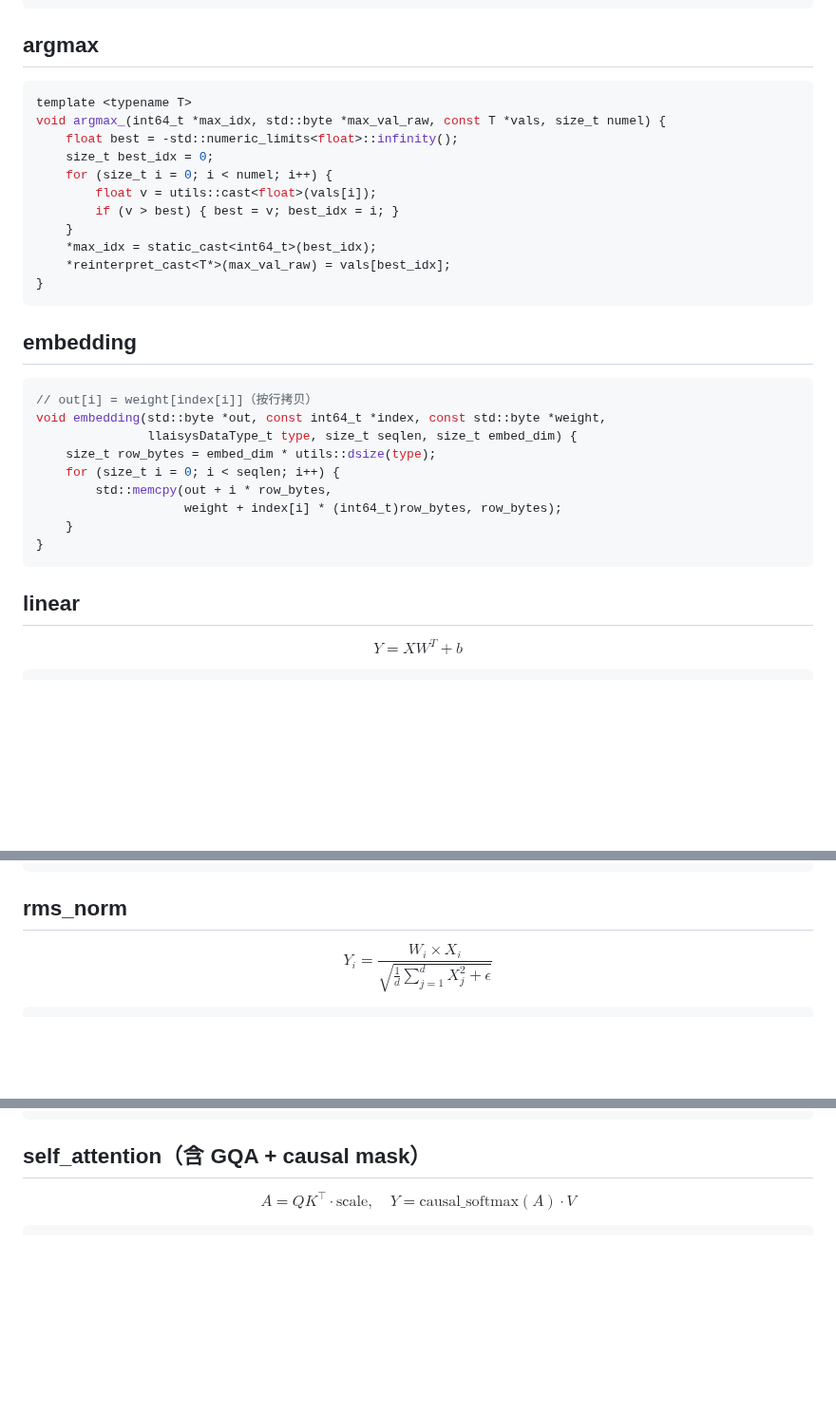
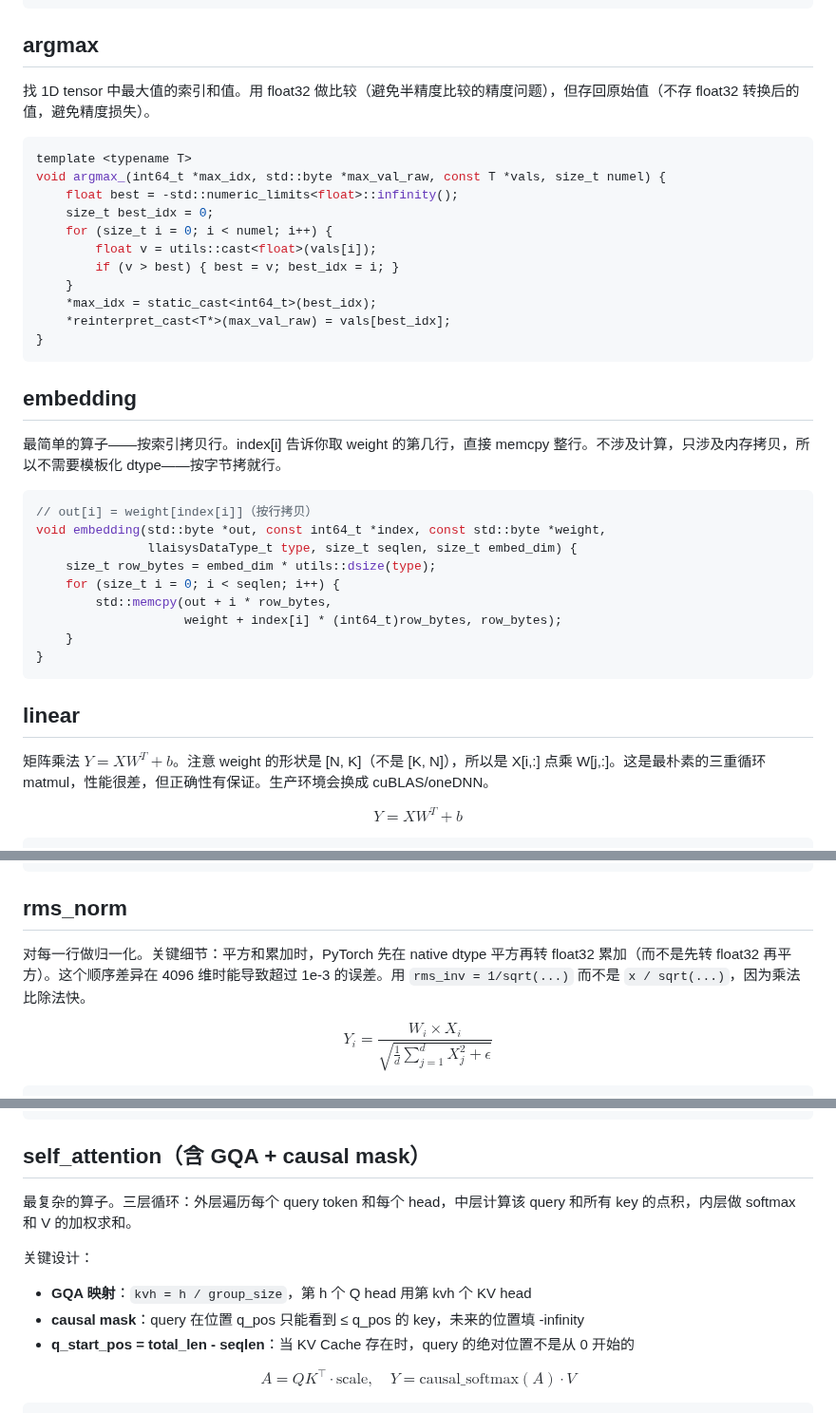
Before and after one commit to hypiasd/grounds, a Markdown page: wiki/llaisys/operators.md, 3 parts joined by grey strips. Shown at 95% size. GitHub-like rendering; blank space fills up the shorter version.

Commit message:
capture llaisys: 补充代码逐段讲解

````diff
--- a/wiki/llaisys/operators.md
+++ b/wiki/llaisys/operators.md
@@ -62,6 +62,8 @@ void op(std::byte *out, ..., llaisysDataType_t type, ...) {
 
 ## argmax
 
+找 1D tensor 中最大值的索引和值。用 float32 做比较（避免半精度比较的精度问题），但存回原始值（不存 float32 转换后的值，避免精度损失）。
+
 ```cpp
 template <typename T>
 void argmax_(int64_t *max_idx, std::byte *max_val_raw, const T *vals, size_t numel) {
@@ -78,6 +80,8 @@ void argmax_(int64_t *max_idx, std::byte *max_val_raw, const T *vals, size_t num
 
 ## embedding
 
+最简单的算子——按索引拷贝行。index[i] 告诉你取 weight 的第几行，直接 memcpy 整行。不涉及计算，只涉及内存拷贝，所以不需要模板化 dtype——按字节拷就行。
+
 ```cpp
 // out[i] = weight[index[i]]（按行拷贝）
 void embedding(std::byte *out, const int64_t *index, const std::byte *weight,
@@ -91,6 +95,8 @@ void embedding(std::byte *out, const int64_t *index, const std::byte *weight,
 ```
 
 ## linear
+
+矩阵乘法 $Y = XW^T + b$。注意 weight 的形状是 [N, K]（不是 [K, N]），所以是 X[i,:] 点乘 W[j,:]。这是最朴素的三重循环 matmul，性能很差，但正确性有保证。生产环境会换成 cuBLAS/oneDNN。
 
 $$Y = XW^T + b$$
 
@@ -110,6 +116,8 @@ void linear_(T *out, const T *in, const T *weight, const T *bias,
 ```
 
 ## rms_norm
+
+对每一行做归一化。关键细节：平方和累加时，PyTorch 先在 native dtype 平方再转 float32 累加（而不是先转 float32 再平方）。这个顺序差异在 4096 维时能导致超过 1e-3 的误差。用 `rms_inv = 1/sqrt(...)` 而不是 `x / sqrt(...)`，因为乘法比除法快。
 
 $$Y_i = \frac{W_i \times X_i}{\sqrt{\frac{1}{d}\sum_{j=1}^d X_j^2 + \epsilon}}$$
 
@@ -159,6 +169,13 @@ void rope_(T *out, const T *in, const int64_t *pos_ids,
 ```
 
 ## self_attention（含 GQA + causal mask）
+
+最复杂的算子。三层循环：外层遍历每个 query token 和每个 head，中层计算该 query 和所有 key 的点积，内层做 softmax 和 V 的加权求和。
+
+关键设计：
+- **GQA 映射**：`kvh = h / group_size`，第 h 个 Q head 用第 kvh 个 KV head
+- **causal mask**：query 在位置 q_pos 只能看到 ≤ q_pos 的 key，未来的位置填 -infinity
+- **q_start_pos = total_len - seqlen**：当 KV Cache 存在时，query 的绝对位置不是从 0 开始的
 
 $$A = QK^\top \cdot \text{scale}, \quad Y = \text{causal\_softmax}(A) \cdot V$$
 
````
Also changed, not shown: other parts of wiki/llaisys/operators.md (+4 -0 lines), wiki/llaisys/tensor.md (+30 -9 lines).
